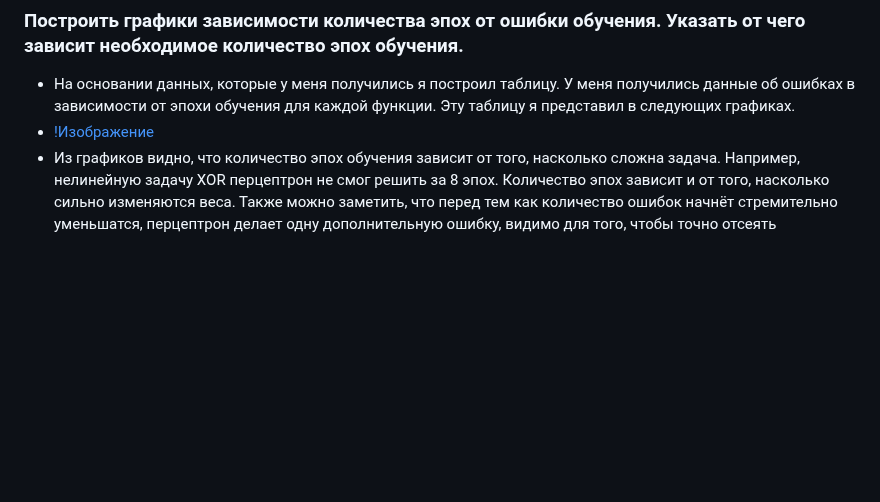
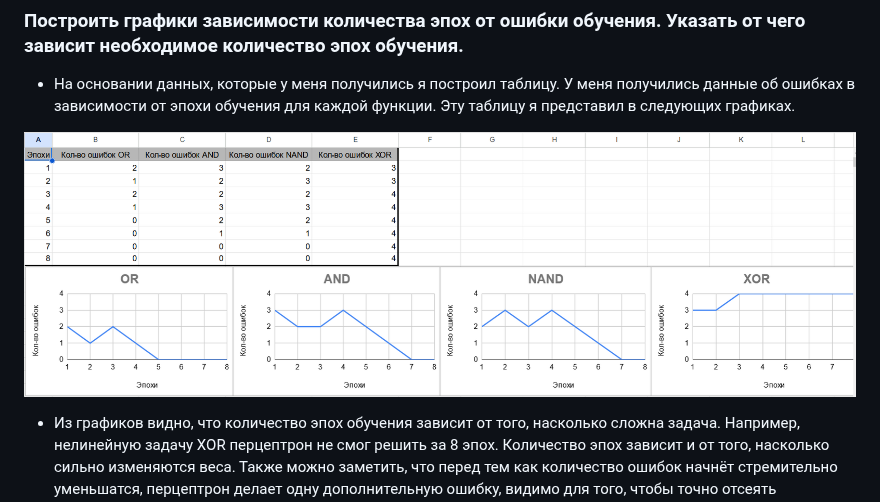
Before and after one commit to W1RDy/DA-in-GameDev-L01-Alchin-Ivan, a Markdown page: lab4/lab4.md, the part around the change. GitHub-like rendering; blank space fills up the shorter version.

```diff
--- a/lab4/lab4.md
+++ b/lab4/lab4.md
@@ -48,7 +48,9 @@
 ### Построить графики зависимости количества эпох от ошибки обучения. Указать от чего зависит необходимое количество эпох обучения.
 
 - На основании данных, которые у меня получились я построил таблицу. У меня получились данные об ошибках в зависимости от эпохи обучения для каждой функции. Эту таблицу я представил в следующих графиках.
-- [!Изображение]()
+
+![Изображение](Graphs.png)
+
 - Из графиков видно, что количество эпох обучения зависит от того, насколько сложна задача. Например, нелинейную задачу XOR перцептрон не смог решить за 8 эпох. Количество эпох зависит и от того, насколько сильно изменяются веса. Также можно заметить, что перед тем как количество ошибок начнёт стремительно уменьшатся, перцептрон делает одну дополнительную ошибку, видимо для того, чтобы точно отсеять неправильные варианты.
 
 
```
